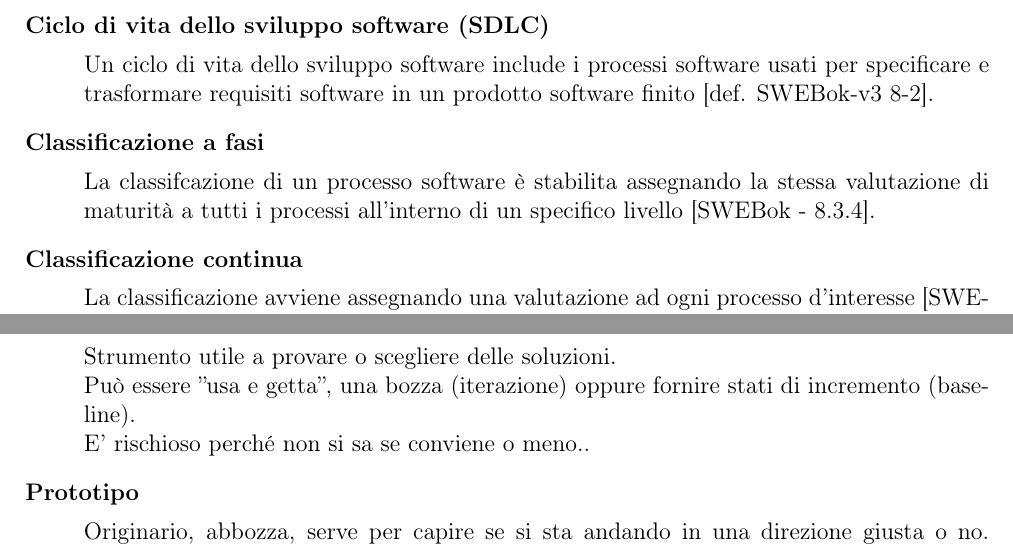
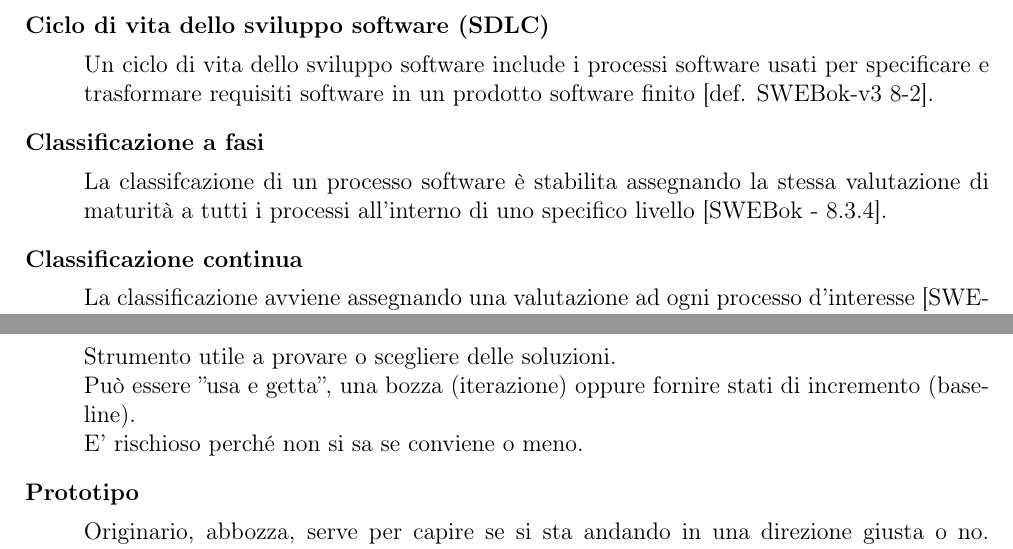
Before and after one commit to jack793/SWE-Glossary, a LaTeX document (Glossario.tex): two parts of pages 4 and 12 of 17, joined at a grey line, cut so that both start at the same text. Compiled offline with pdfLaTeX.

Commit message:
Update Glossario.tex
Questo e le precendenti push correggono degli errori ortografici. È stata rimosso il "ciclo di vita del SW" perchè presente due volte con la stessa definizione.
NB: "prototipo" e "riuso" sono presenti due volte.

```diff
--- a/Glossario.tex
+++ b/Glossario.tex
@@ -104,7 +104,7 @@
 \newglossaryentry{Prototipo}
 {
   name=Prototipo,
-  description={Strumento utile a provare o scegliere delle soluzioni.\\Può essere ''usa e getta'', una bozza (iterazione) oppure fornire stati di incremento (baseline).\\E' rischioso perché non si sa se conviene o meno.}
+  description={Strumento utile a provare o scegliere delle soluzioni.\\Può essere ''usa e getta'', una bozza (iterazione) oppure fornire stati di incremento (baseline).\\E' rischioso perché non si sa se conviene o meno}
 }
 
 \newglossaryentry{Riuso}
@@ -388,7 +388,7 @@ description={Sequenza di attività-progetto che ha lo slack più piccolo}
 name=Configuration,
 description={Definizioni multiple:
 \begin{enumerate}
-\item La configuration si basa sul concetto di sistema e la si ha dall'inizio di uno sviluppo (conception) fino alla fine (uso operativo) Ogni pezzo del sistema ha il suo perchè e della conception fino all'uso operativo ha diverse configuration. Si hanno tante configuration  potenzialmente in base alle configurazioni che si avranno, e si deve decidere quando averranno i cambiamento di scarsa o molta importanza. Questa decisione avviene attraverso le milestone.
+\item La configuration si basa sul concetto di sistema e la si ha dall'inizio di uno sviluppo (conception) fino alla fine (uso operativo). Ogni pezzo del sistema ha il suo perchè e della conception fino all'uso operativo ha diverse configuration. Si hanno tante configuration  potenzialmente in base alle configurazioni che si avranno, e si deve decidere quando averranno i cambiamento di scarsa o molta importanza. Questa decisione avviene attraverso le milestone.
 \item Una "Software Configuration" è l'insieme delle funzionalità e delle caratteristiche di hardware o software così come indicate nella documentazione o raggiunte in un prodotto. [SWEBok 6-6]
 \end{enumerate}
 }
@@ -495,7 +495,7 @@ description = La valutazione della stima la si assegna attraverso un punteggio s
 
 \newglossaryentry{classificazionefasi}{
 name = Classificazione a fasi,
-description = La classifcazione di un processo software è stabilita assegnando la stessa valutazione di maturità a tutti i processi all'interno di un specifico livello [SWEBok - 8.3.4]
+description = La classifcazione di un processo software è stabilita assegnando la stessa valutazione di maturità a tutti i processi all'interno di uno specifico livello [SWEBok - 8.3.4]
 }
 
 \newglossaryentry{classificazionecontinua}{
```
